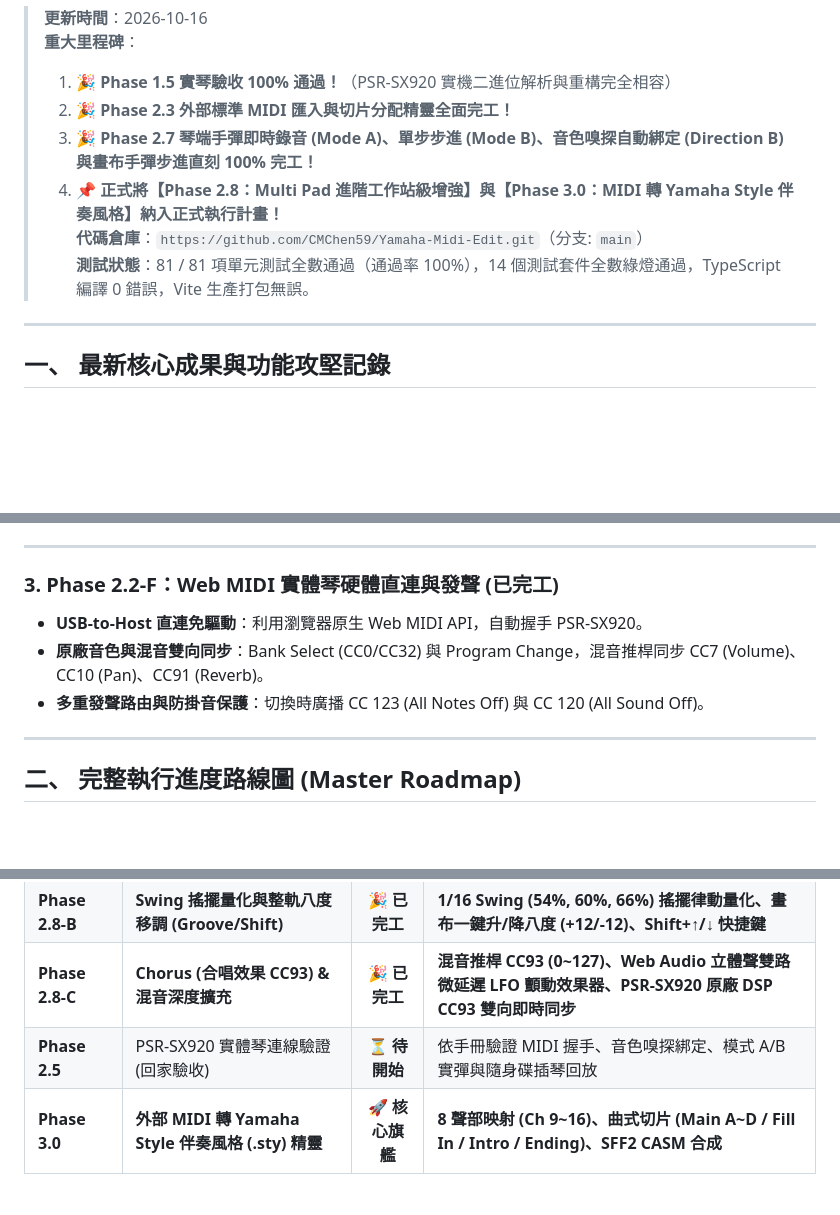
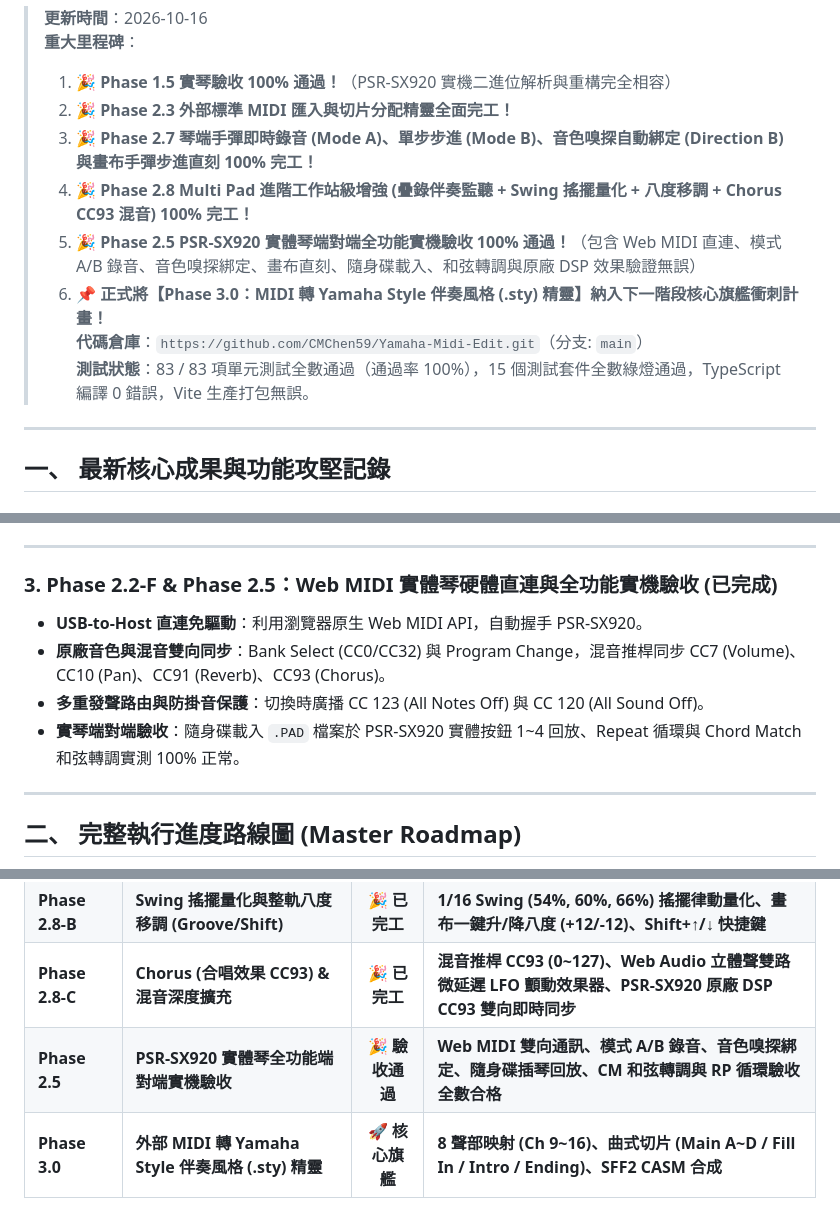
Before and after one commit to CMChen59/Yamaha-Midi-Edit, a Markdown page: PROJECT_PROGRESS_CHECKPOINT.md, 3 parts joined by grey strips. GitHub-like rendering; blank space fills up the shorter version.

Commit message:
docs: record Phase 2.5 PSR-SX920 hardware verification 100% passed

```diff
--- a/PROJECT_PROGRESS_CHECKPOINT.md
+++ b/PROJECT_PROGRESS_CHECKPOINT.md
@@ -5,9 +5,11 @@
 > 1. 🎉 **Phase 1.5 實琴驗收 100% 通過！**（PSR-SX920 實機二進位解析與重構完全相容）
 > 2. 🎉 **Phase 2.3 外部標準 MIDI 匯入與切片分配精靈全面完工！**
 > 3. 🎉 **Phase 2.7 琴端手彈即時錄音 (Mode A)、單步步進 (Mode B)、音色嗅探自動綁定 (Direction B) 與畫布手彈步進直刻 100% 完工！**
-> 4. 📌 **正式將【Phase 2.8：Multi Pad 進階工作站級增強】與【Phase 3.0：MIDI 轉 Yamaha Style 伴奏風格】納入正式執行計畫！**
+> 4. 🎉 **Phase 2.8 Multi Pad 進階工作站級增強 (疊錄伴奏監聽 + Swing 搖擺量化 + 八度移調 + Chorus CC93 混音) 100% 完工！**
+> 5. 🎉 **Phase 2.5 PSR-SX920 實體琴端對端全功能實機驗收 100% 通過！**（包含 Web MIDI 直連、模式 A/B 錄音、音色嗅探綁定、畫布直刻、隨身碟載入、和弦轉調與原廠 DSP 效果驗證無誤）
+> 6. 📌 **正式將【Phase 3.0：MIDI 轉 Yamaha Style 伴奏風格 (.sty) 精靈】納入下一階段核心旗艦衝刺計畫！**
 > **代碼倉庫**：`https://github.com/CMChen59/Yamaha-Midi-Edit.git`（分支: `main`）
-> **測試狀態**：81 / 81 項單元測試全數通過（通過率 100%），14 個測試套件全數綠燈通過，TypeScript 編譯 0 錯誤，Vite 生產打包無誤。
+> **測試狀態**：83 / 83 項單元測試全數通過（通過率 100%），15 個測試套件全數綠燈通過，TypeScript 編譯 0 錯誤，Vite 生產打包無誤。
 
 ---
 
@@ -42,10 +44,11 @@
 
 ---
 
-### 3. Phase 2.2-F：Web MIDI 實體琴硬體直連與發聲 (已完工)
+### 3. Phase 2.2-F & Phase 2.5：Web MIDI 實體琴硬體直連與全功能實機驗收 (已完成)
 * **USB-to-Host 直連免驅動**：利用瀏覽器原生 Web MIDI API，自動握手 PSR-SX920。
-* **原廠音色與混音雙向同步**：Bank Select (CC0/CC32) 與 Program Change，混音推桿同步 CC7 (Volume)、CC10 (Pan)、CC91 (Reverb)。
+* **原廠音色與混音雙向同步**：Bank Select (CC0/CC32) 與 Program Change，混音推桿同步 CC7 (Volume)、CC10 (Pan)、CC91 (Reverb)、CC93 (Chorus)。
 * **多重發聲路由與防掛音保護**：切換時廣播 CC 123 (All Notes Off) 與 CC 120 (All Sound Off)。
+* **實琴端對端驗收**：隨身碟載入 `.PAD` 檔案於 PSR-SX920 實體按鈕 1~4 回放、Repeat 循環與 Chord Match 和弦轉調實測 100% 正常。
 
 ---
 
@@ -92,7 +95,7 @@ flowchart TD
 | **Phase 2.8-A** | **多打擊墊疊錄伴奏監聽 (Multi-Pad Overdub)** | **🎉 已完工** | **獨立伴奏匯流排、動態 Pad 伴奏選單、獨立音量滑桿 (0~100%)、含伴奏試聽切換** |
 | **Phase 2.8-B** | **Swing 搖擺量化與整軌八度移調 (Groove/Shift)** | **🎉 已完工** | **1/16 Swing (54%, 60%, 66%) 搖擺律動量化、畫布一鍵升/降八度 (+12/-12)、Shift+↑/↓ 快捷鍵** |
 | **Phase 2.8-C** | **Chorus (合唱效果 CC93) & 混音深度擴充** | **🎉 已完工** | **混音推桿 CC93 (0~127)、Web Audio 立體聲雙路微延遲 LFO 顫動效果器、PSR-SX920 原廠 DSP CC93 雙向即時同步** |
-| **Phase 2.5** | PSR-SX920 實體琴連線驗證 (回家驗收) | **⏳ 待開始** | 依手冊驗證 MIDI 握手、音色嗅探綁定、模式 A/B 實彈與隨身碟插琴回放 |
+| **Phase 2.5** | **PSR-SX920 實體琴全功能端對端實機驗收** | **🎉 驗收通過** | **Web MIDI 雙向通訊、模式 A/B 錄音、音色嗅探綁定、隨身碟插琴回放、CM 和弦轉調與 RP 循環驗收全數合格** |
 | **Phase 3.0** | **外部 MIDI 轉 Yamaha Style 伴奏風格 (.sty) 精靈** | **🚀 核心旗艦** | **8 聲部映射 (Ch 9~16)、曲式切片 (Main A~D / Fill In / Intro / Ending)、SFF2 CASM 合成** |
 
 ---
```
Also changed, not shown: other parts of PROJECT_PROGRESS_CHECKPOINT.md (+6 -6 lines), PSR_SX920_LIVE_RECORDING_VERIFICATION_GUIDE.md (+31 -31 lines), PSR_SX920_VERIFICATION_CHECKLIST.md (+28 -28 lines).
